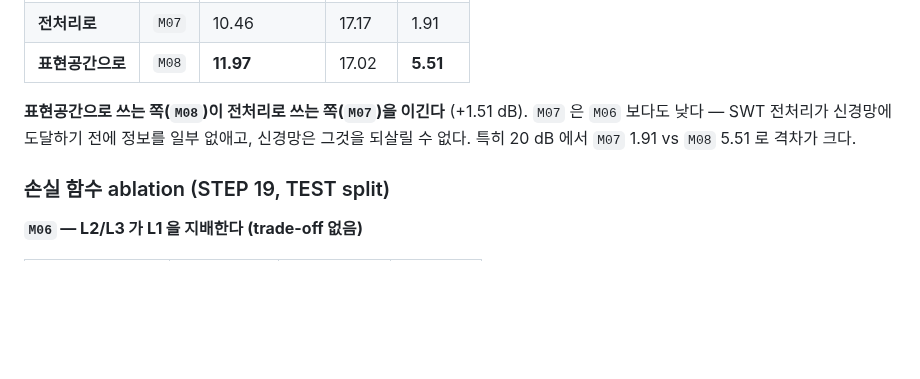
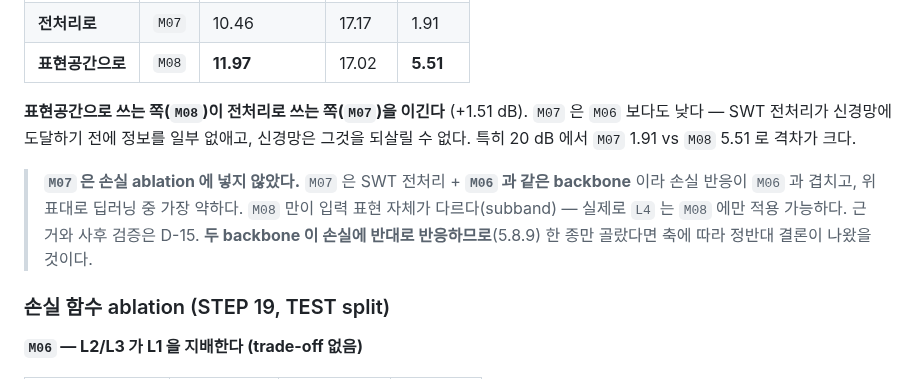
Before and after one commit to userpawbaw/ECG_denoising_method_comparision, a Markdown page: docs/91_report.md, the part around the change. Rendered like a GitHub page; blank space fills up the shorter version.

```diff
--- a/docs/91_report.md
+++ b/docs/91_report.md
@@ -753,6 +753,13 @@ front-end 가 이미 적용된 입력에서는 추가 이득이 없다.
 없애고, 신경망은 그것을 되살릴 수 없다. 특히 20 dB 에서 `M07` 1.91 vs `M08` 5.51 로
 격차가 크다.
 
+> **`M07` 은 손실 ablation 에 넣지 않았다.** `M07` 은 SWT 전처리 +
+> **`M06` 과 같은 backbone** 이라 손실 반응이 `M06` 과 겹치고, 위 표대로
+> 딥러닝 중 가장 약하다. `M08` 만이 입력 표현 자체가 다르다(subband) —
+> 실제로 `L4` 는 `M08` 에만 적용 가능하다. 근거와 사후 검증은 D-15.
+> **두 backbone 이 손실에 반대로 반응하므로**(5.8.9) 한 종만 골랐다면
+> 축에 따라 정반대 결론이 나왔을 것이다.
+
 ### 손실 함수 ablation (STEP 19, TEST split)
 
 **`M06` — L2/L3 가 L1 을 지배한다 (trade-off 없음)**
```
Also changed, not shown: docs/21_decisions.md (+63 -0 lines), results/slides/S5_crossover.png, results/slides/S6_safety.png, results/slides/S8_clean.png, 6 other files.
